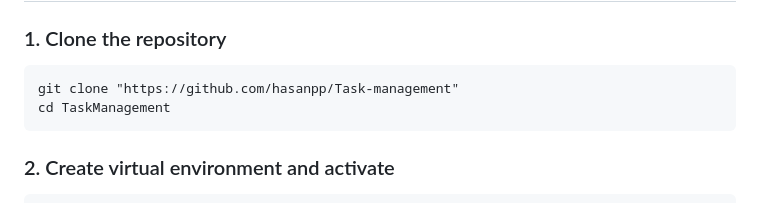
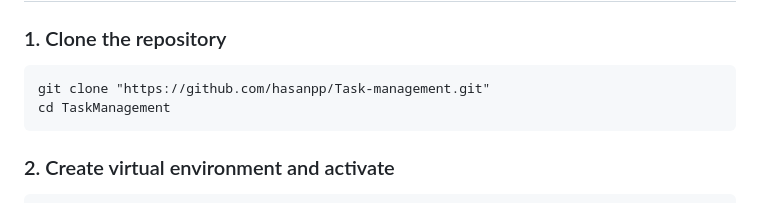
Before and after one commit to hasanpp/Task-management, a Markdown page: Readme.Md, the part around the change. Rendered like a GitHub page.

````diff
--- a/Readme.Md
+++ b/Readme.Md
@@ -148,7 +148,7 @@ TaskManagement/
 
 ### 1. Clone the repository
 ```
-git clone "https://github.com/hasanpp/Task-management"
+git clone "https://github.com/hasanpp/Task-management.git"
 cd TaskManagement
 ```
 
````
